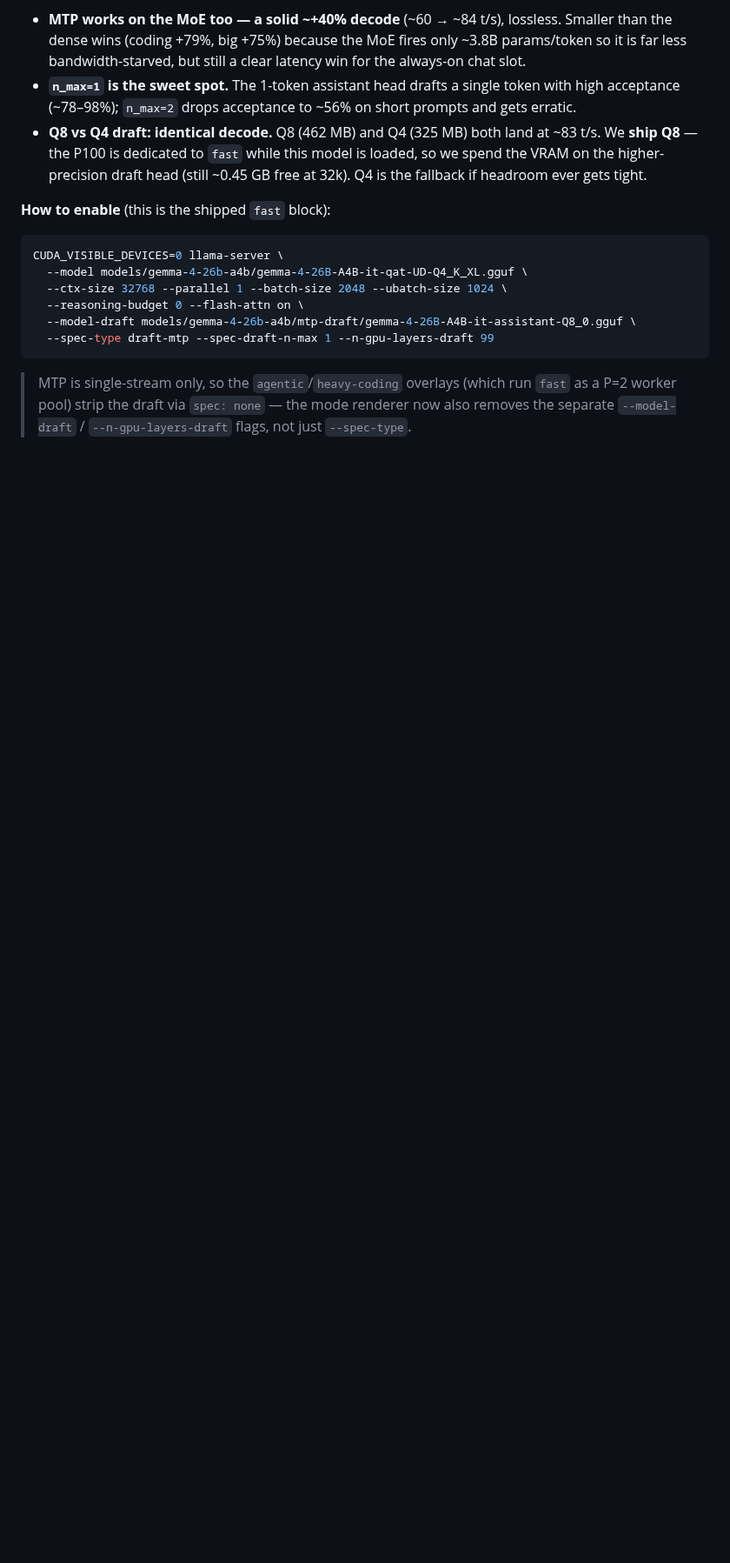
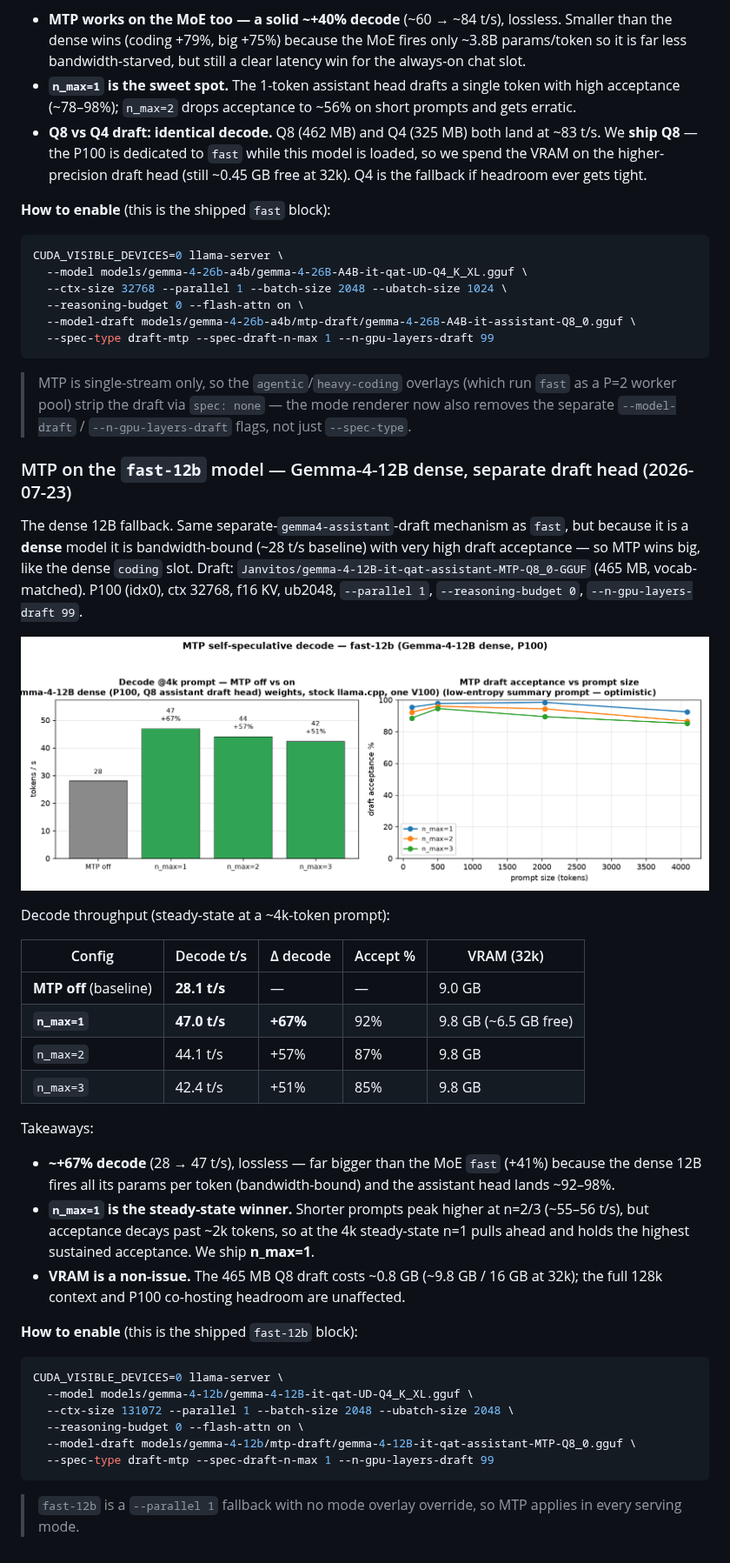
Before and after one commit to bradrlaw/ai-server, a Markdown page: docs/benchmarking.md, the part around the change. Shown at 87% size. GitHub-like rendering; pictures changed too: docs/img/mtp-gemma12-fast12b.png (added); blank space fills up the shorter version.

Commit message:
Enable MTP self-spec decode on the fast-12b slot (dense 12B, +67%)
The dense Gemma-4-12B fallback. Same separate gemma4-assistant draft
mechanism as `fast`, but because it's DENSE (bandwidth-bound, ~28 t/s
baseline, ~92-98% acceptance) MTP is a big win like the dense `coding`
slot. Draft: Janvitos/gemma-4-12B-it-qat-assistant-MTP-Q8_0 (465MB,
vocab-matched 262144).

P100, ctx 32k, f16 KV: decode 28.1 -> 47.0 t/s (+67%), 92% accept @4k,
lossless. n_max=1 is the steady-state winner (n=2/3 peak higher on short
prompts but decay past ~2k). Draft costs ~0.8GB (~9.8GB/16GB), so the full
128k ctx + P100 co-host headroom are unaffected.

fast-12b is --parallel 1 with no overlay override, so MTP applies in every
mode (no mode-overlay changes needed).

- config/llama-swap.base.yaml: fast-12b block -> Q8 assistant draft + spec flags
- docs/benchmarking.md: fast-12b MTP subsection + table
- docs/img/mtp-gemma12-fast12b.png, docs/data/mtp/gemma12-fast12b-mtp.csv

Co-authored-by: Copilot <223556219+Copilot@users.noreply.github.com>

````diff
--- a/docs/benchmarking.md
+++ b/docs/benchmarking.md
@@ -698,3 +698,46 @@ CUDA_VISIBLE_DEVICES=0 llama-server \
 > MTP is single-stream only, so the `agentic`/`heavy-coding` overlays (which run `fast` as a
 > P=2 worker pool) strip the draft via `spec: none` — the mode renderer now also removes the
 > separate `--model-draft` / `--n-gpu-layers-draft` flags, not just `--spec-type`.
+
+### MTP on the `fast-12b` model — Gemma-4-12B dense, separate draft head (2026-07-23)
+
+The dense 12B fallback. Same separate-`gemma4-assistant`-draft mechanism as `fast`, but
+because it is a **dense** model it is bandwidth-bound (~28 t/s baseline) with very high draft
+acceptance — so MTP wins big, like the dense `coding` slot. Draft:
+`Janvitos/gemma-4-12B-it-qat-assistant-MTP-Q8_0-GGUF` (465 MB, vocab-matched). P100 (idx0),
+ctx 32768, f16 KV, ub2048, `--parallel 1`, `--reasoning-budget 0`, `--n-gpu-layers-draft 99`.
+
+![fast-12b MTP off vs on — decode and draft acceptance](img/mtp-gemma12-fast12b.png)
+
+Decode throughput (steady-state at a ~4k-token prompt):
+
+| Config | Decode t/s | Δ decode | Accept % | VRAM (32k) |
+| --- | --- | --- | --- | --- |
+| **MTP off** (baseline) | **28.1 t/s** | — | — | 9.0 GB |
+| **`n_max=1`** | **47.0 t/s** | **+67%** | 92% | 9.8 GB (~6.5 GB free) |
+| `n_max=2` | 44.1 t/s | +57% | 87% | 9.8 GB |
+| `n_max=3` | 42.4 t/s | +51% | 85% | 9.8 GB |
+
+Takeaways:
+
+- **~+67% decode** (28 → 47 t/s), lossless — far bigger than the MoE `fast` (+41%) because the
+  dense 12B fires all its params per token (bandwidth-bound) and the assistant head lands ~92–98%.
+- **`n_max=1` is the steady-state winner.** Shorter prompts peak higher at n=2/3 (~55–56 t/s), but
+  acceptance decays past ~2k tokens, so at the 4k steady-state n=1 pulls ahead and holds the highest
+  sustained acceptance. We ship **n_max=1**.
+- **VRAM is a non-issue.** The 465 MB Q8 draft costs ~0.8 GB (~9.8 GB / 16 GB at 32k); the full
+  128k context and P100 co-hosting headroom are unaffected.
+
+**How to enable** (this is the shipped `fast-12b` block):
+
+```bash
+CUDA_VISIBLE_DEVICES=0 llama-server \
+  --model models/gemma-4-12b/gemma-4-12B-it-qat-UD-Q4_K_XL.gguf \
+  --ctx-size 131072 --parallel 1 --batch-size 2048 --ubatch-size 2048 \
+  --reasoning-budget 0 --flash-attn on \
+  --model-draft models/gemma-4-12b/mtp-draft/gemma-4-12B-it-qat-assistant-MTP-Q8_0.gguf \
+  --spec-type draft-mtp --spec-draft-n-max 1 --n-gpu-layers-draft 99
+```
+
+> `fast-12b` is a `--parallel 1` fallback with no mode overlay override, so MTP applies in every
+> serving mode.
````
Also changed, not shown: 2 other files.
